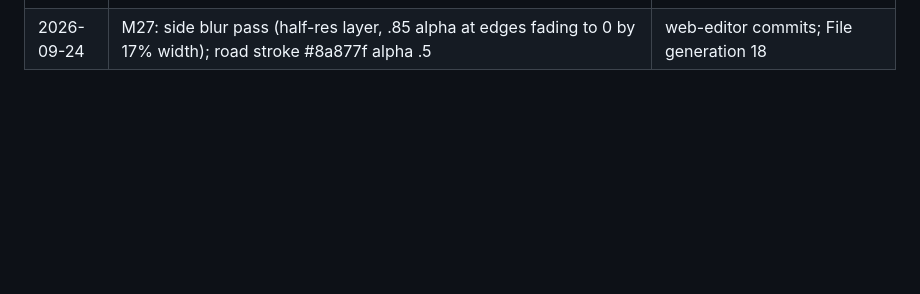
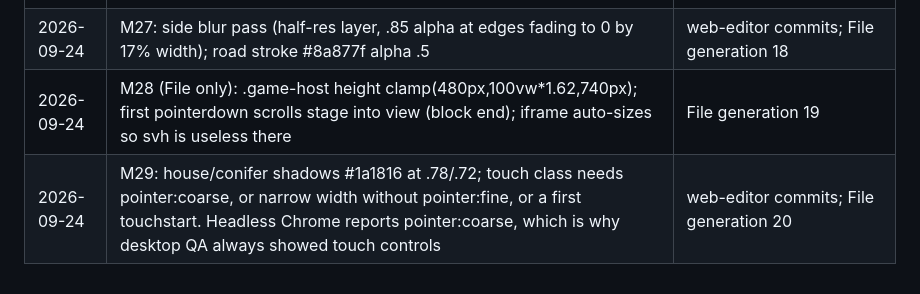
Before and after one commit to aeiouvcode/o-empire-reborn, a Markdown page: CHECKPOINT.md, the part around the change. Rendered like a GitHub page; blank space fills up the shorter version.

Commit message:
M29 shadows + desktop touch gate: CHECKPOINT.md

```diff
--- a/CHECKPOINT.md
+++ b/CHECKPOINT.md
@@ -30,3 +30,5 @@ Completed atomic steps, newest last. Do not redo anything listed here.
 | 2026-09-24 | M25: Z=10 visual world scale (content drawn in u=wx*Z, gameplay unchanged); shot camera (advance .64 of view when bearer passes top 20%, smoothstep tween .75s); bearer scale .5 + cast shadow; field density up; tower pinned near top after x>9000 | commit "M25 fixed shots"; File generation 16 |
 | 2026-09-24 | M26: drawPost tilt-shift: after dither, downsample stage to 1/2 and 1/5 canvases, upscale with smoothing, mask with vertical gradients (sharp |d|<.13/.27 of height, full by .34/.52), composite back before vignette | commit "M26 depth blur"; File generation 17 |
 | 2026-09-24 | M27: side blur pass (half-res layer, .85 alpha at edges fading to 0 by 17% width); road stroke #8a877f alpha .5 | web-editor commits; File generation 18 |
+| 2026-09-24 | M28 (File only): .game-host height clamp(480px,100vw*1.62,740px); first pointerdown scrolls stage into view (block end); iframe auto-sizes so svh is useless there | File generation 19 |
+| 2026-09-24 | M29: house/conifer shadows #1a1816 at .78/.72; touch class needs pointer:coarse, or narrow width without pointer:fine, or a first touchstart. Headless Chrome reports pointer:coarse, which is why desktop QA always showed touch controls | web-editor commits; File generation 20 |
```
